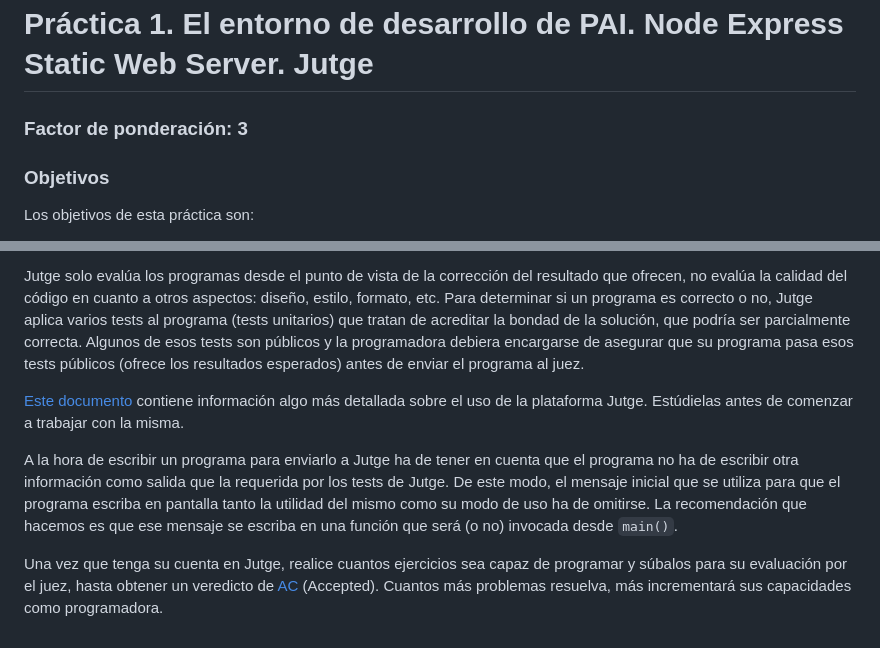
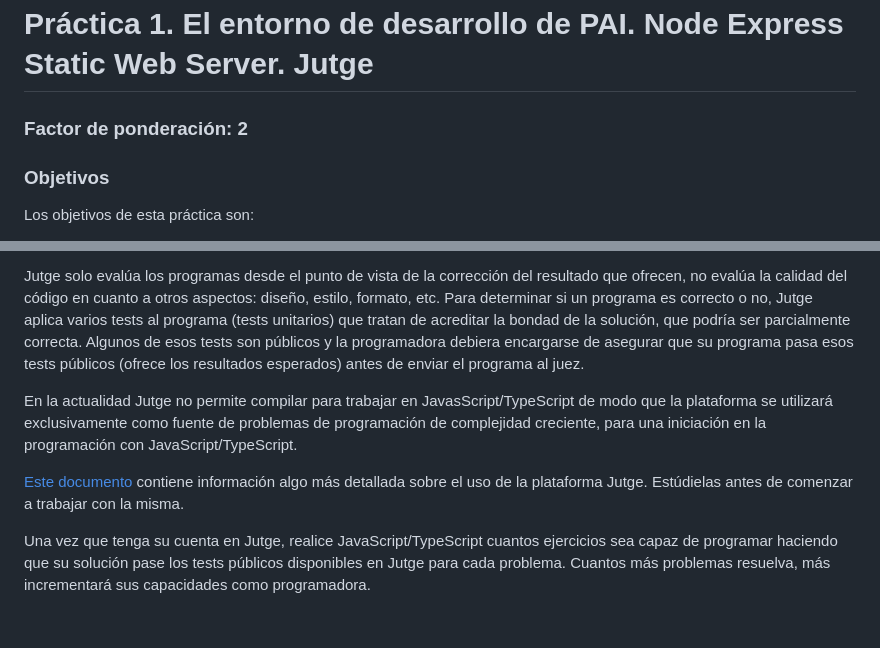
Before and after one commit to ULL-ESIT-PAI-2022-2023/2022-2023_P01_EnvironmentWebServerJutge, a Markdown page: p01_Environment-WebServer.md, 2 parts joined by grey strips. Drawn GitHub-style.

Commit message:
Jutge text

```diff
--- a/p01_Environment-WebServer.md
+++ b/p01_Environment-WebServer.md
@@ -1,5 +1,5 @@
 # Práctica 1. El entorno de desarrollo de PAI. Node Express Static Web Server. Jutge
-### Factor de ponderación: 3
+### Factor de ponderación: 2
 
 ### Objetivos
 Los objetivos de esta práctica son:
@@ -334,18 +334,14 @@ que tratan de acreditar la bondad de la solución, que podría ser parcialmente
 Algunos de esos tests son públicos y la programadora debiera encargarse de asegurar que su programa pasa
 esos tests públicos (ofrece los resultados esperados) antes de enviar el programa al juez.
 
+En la actualidad Jutge no permite compilar para trabajar en JavasScript/TypeScript de modo que la plataforma
+se utilizará exclusivamente como fuente de problemas de programación de complejidad creciente, para una
+iniciación en la programación con JavaScript/TypeScript.
+
 [Este documento](https://docs.google.com/presentation/d/14UvZPw4OJvogp6afLeouOAODcBNo5JhgePBQfkiAkic/edit?usp=sharing)
 contiene información algo más detallada sobre el uso de la plataforma Jutge.
 Estúdielas antes de comenzar a trabajar con la misma.
 
-A la hora de escribir un programa para enviarlo a Jutge ha de tener en cuenta que el programa no ha
-de escribir otra información como salida que la requerida por los tests de Jutge.
-De este modo, el mensaje inicial que se utiliza para que el programa escriba en pantalla tanto la utilidad
-del mismo como su modo de uso ha de omitirse.
-La recomendación que hacemos es que ese mensaje se escriba en una función que será (o no) invocada desde `main()`.
-
-Una vez que tenga su cuenta en Jutge, realice cuantos ejercicios sea capaz de programar y súbalos para su evaluación
-por el juez, hasta obtener un veredicto de
-[AC](https://jutge.org/documentation/verdicts/AC)
-(Accepted).
+Una vez que tenga su cuenta en Jutge, realice JavaScript/TypeScript cuantos ejercicios sea capaz de programar
+haciendo que su solución pase los tests públicos disponibles en Jutge para cada problema.
 Cuantos más problemas resuelva, más incrementará sus capacidades como programadora.
```
